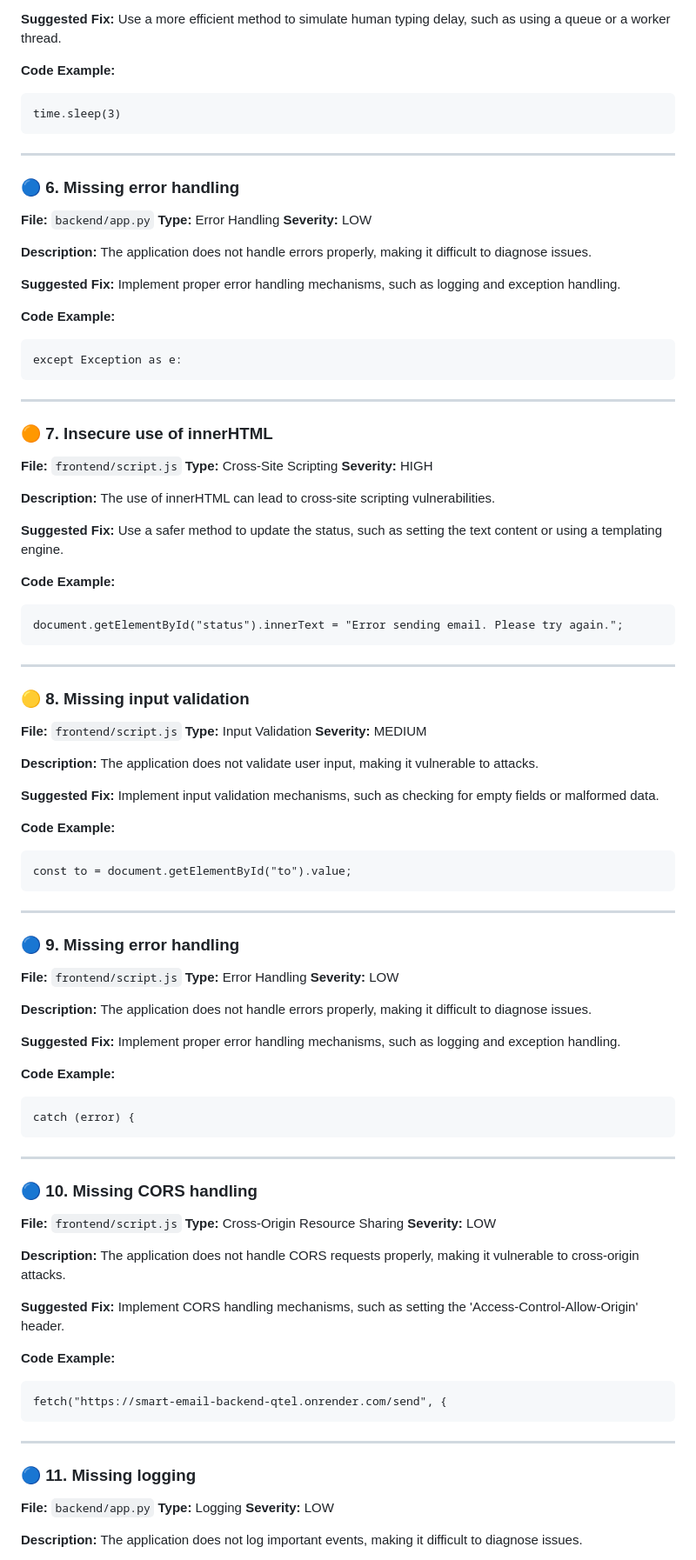
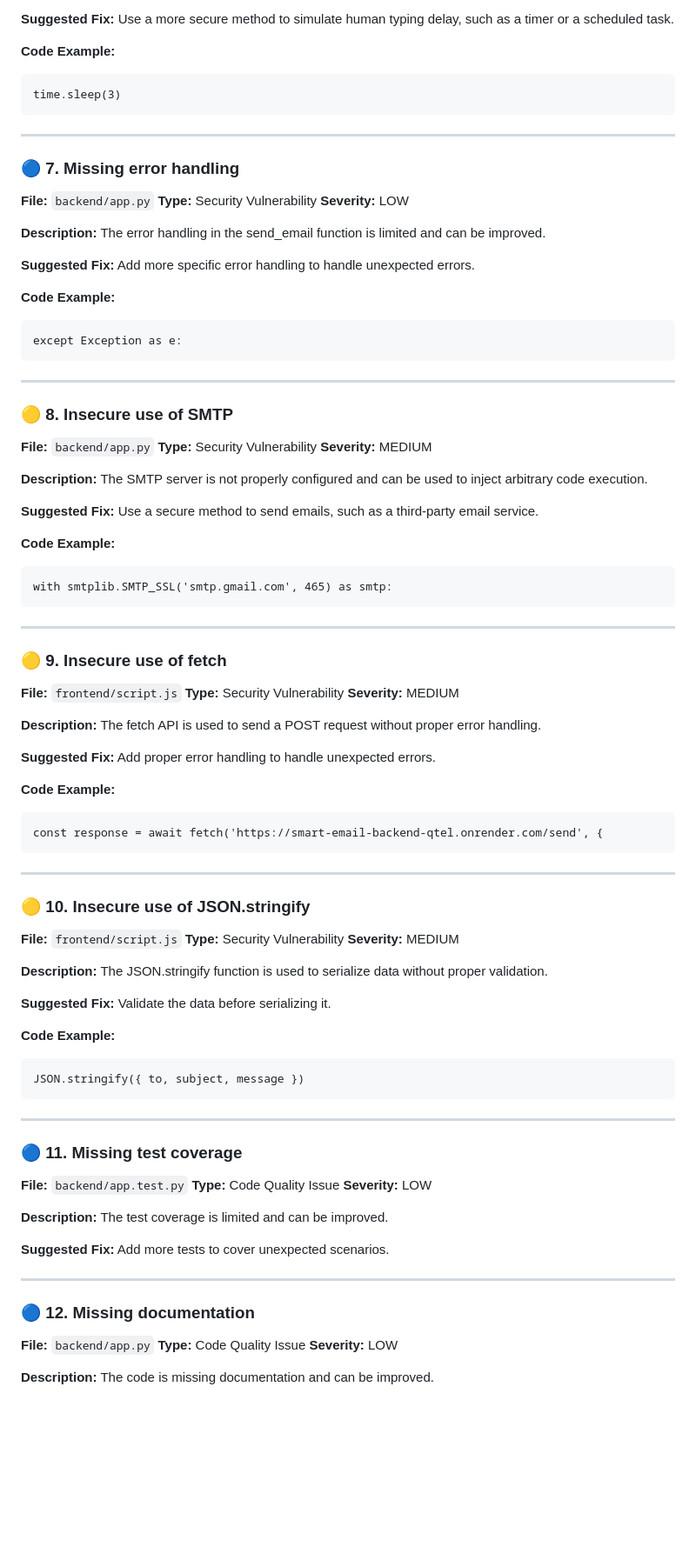
Before and after one commit to nirzaraghure/smart-email-sender, a Markdown page: SECURITY_REPORT.md, the part around one of its changes. Shown at 87% size. GitHub-like rendering; blank space fills up the shorter version.

Commit message:
🛡️ AppGenius: Security scan report

````diff
--- a/SECURITY_REPORT.md
+++ b/SECURITY_REPORT.md
@@ -103,6 +122,6 @@ The use of time.sleep can cause the application to be unresponsive for an extend
 
 **Suggested Fix:**
-Use a more efficient method to simulate human typing delay, such as using a queue or a worker thread.
+Use a more secure method to simulate human typing delay, such as a timer or a scheduled task.
 
 **Code Example:**
 ```
@@ -111,17 +130,17 @@ time.sleep(3)
 
 ---
 
-### 🔵 6. Missing error handling
+### 🔵 7. Missing error handling
 
 **File:** `backend/app.py`
-**Type:** Error Handling
+**Type:** Security Vulnerability
 **Severity:** LOW
 
 **Description:**
-The application does not handle errors properly, making it difficult to diagnose issues.
+The error handling in the send_email function is limited and can be improved.
 
 **Suggested Fix:**
-Implement proper error handling mechanisms, such as logging and exception handling.
+Add more specific error handling to handle unexpected errors.
 
 **Code Example:**
 ```
@@ -130,89 +149,84 @@ except Exception as e:
 
 ---
 
-### 🟠 7. Insecure use of innerHTML
+### 🟡 8. Insecure use of SMTP
 
-**File:** `frontend/script.js`
-**Type:** Cross-Site Scripting
-**Severity:** HIGH
+**File:** `backend/app.py`
+**Type:** Security Vulnerability
+**Severity:** MEDIUM
 
 **Description:**
-The use of innerHTML can lead to cross-site scripting vulnerabilities.
+The SMTP server is not properly configured and can be used to inject arbitrary code execution.
 
 **Suggested Fix:**
-Use a safer method to update the status, such as setting the text content or using a templating engine.
+Use a secure method to send emails, such as a third-party email service.
 
 **Code Example:**
 ```
-document.getElementById("status").innerText = "Error sending email. Please try again.";
+with smtplib.SMTP_SSL('smtp.gmail.com', 465) as smtp:
 ```
 
 ---
 
-### 🟡 8. Missing input validation
+### 🟡 9. Insecure use of fetch
 
 **File:** `frontend/script.js`
-**Type:** Input Validation
+**Type:** Security Vulnerability
 **Severity:** MEDIUM
 
 **Description:**
-The application does not validate user input, making it vulnerable to attacks.
+The fetch API is used to send a POST request without proper error handling.
 
 **Suggested Fix:**
-Implement input validation mechanisms, such as checking for empty fields or malformed data.
+Add proper error handling to handle unexpected errors.
 
 **Code Example:**
 ```
-const to = document.getElementById("to").value;
+const response = await fetch('https://smart-email-backend-qtel.onrender.com/send', {
 ```
 
 ---
 
-### 🔵 9. Missing error handling
+### 🟡 10. Insecure use of JSON.stringify
 
 **File:** `frontend/script.js`
-**Type:** Error Handling
-**Severity:** LOW
+**Type:** Security Vulnerability
+**Severity:** MEDIUM
 
 **Description:**
-The application does not handle errors properly, making it difficult to diagnose issues.
+The JSON.stringify function is used to serialize data without proper validation.
 
 **Suggested Fix:**
-Implement proper error handling mechanisms, such as logging and exception handling.
+Validate the data before serializing it.
 
 **Code Example:**
 ```
-catch (error) {
+JSON.stringify({ to, subject, message })
 ```
 
 ---
 
-### 🔵 10. Missing CORS handling
+### 🔵 11. Missing test coverage
 
-**File:** `frontend/script.js`
-**Type:** Cross-Origin Resource Sharing
+**File:** `backend/app.test.py`
+**Type:** Code Quality Issue
 **Severity:** LOW
 
 **Description:**
-The application does not handle CORS requests properly, making it vulnerable to cross-origin attacks.
+The test coverage is limited and can be improved.
 
 **Suggested Fix:**
-Implement CORS handling mechanisms, such as setting the 'Access-Control-Allow-Origin' header.
-
-**Code Example:**
-```
-fetch("https://smart-email-backend-qtel.onrender.com/send", {
-```
+Add more tests to cover unexpected scenarios.
 
 ---
 
-### 🔵 11. Missing logging
+### 🔵 12. Missing documentation
 
 **File:** `backend/app.py`
-**Type:** Logging
+**Type:** Code Quality Issue
 **Severity:** LOW
 
 **Description:**
-The application does not log important events, making it difficult to diagnose issues.
+The code is missing documentation and can be improved.
 
 **Suggested Fix:**
````
Also changed, not shown: other parts of SECURITY_REPORT.md (+67 -58 lines).
